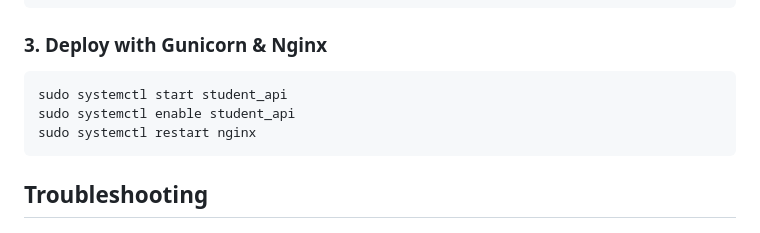
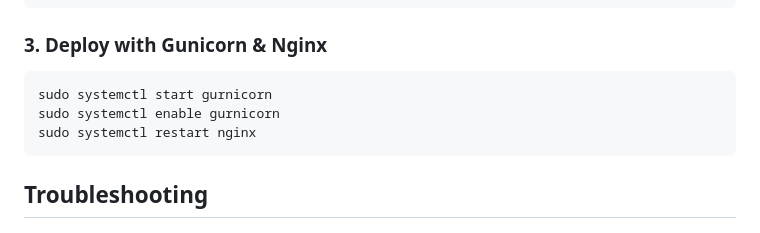
Before and after one commit to REJOICE31/student_api, a Markdown page: readMe.md, the part around the change. Rendered like a GitHub page.

````diff
--- a/readMe.md
+++ b/readMe.md
@@ -121,8 +121,8 @@ GRANT ALL PRIVILEGES ON DATABASE student_api TO student_api_user;
 
 ### 3. Deploy with Gunicorn & Nginx
 ```bash
-sudo systemctl start student_api
-sudo systemctl enable student_api
+sudo systemctl start gurnicorn
+sudo systemctl enable gurnicorn
 sudo systemctl restart nginx
 ```
 
````
